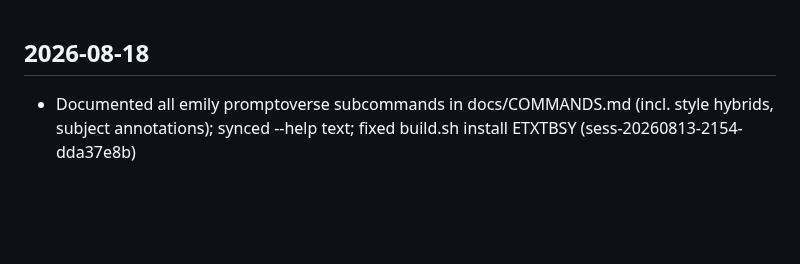
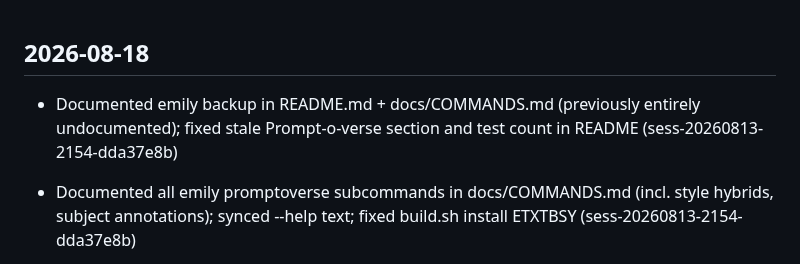
Before and after one commit to emilyspringerton/emily.cli, a Markdown page: CHANGELOG.md, the part around the change. Drawn GitHub-style; blank space fills up the shorter version.

Commit message:
changelog(emily.cli): Documented emily backup in README.md + docs/COMMANDS.md (pr…
Session: sess-20260813-2154-dda37e8b

```diff
--- a/CHANGELOG.md
+++ b/CHANGELOG.md
@@ -1,4 +1,5 @@
 ## 2026-08-18
+- Documented emily backup in README.md + docs/COMMANDS.md (previously entirely undocumented); fixed stale Prompt-o-verse section and test count in README (sess-20260813-2154-dda37e8b)
 - Documented all emily promptoverse subcommands in docs/COMMANDS.md (incl. style hybrids, subject annotations); synced --help text; fixed build.sh install ETXTBSY (sess-20260813-2154-dda37e8b)
 - Added subject-level Prompt-o-verse prompt annotations (multi-alias, TYLER-lore auto-derivation, backfill-annotation) and style hybrids via repeated --tag; fixed a slugifyPO double-hyphen bug (sess-20260813-2154-dda37e8b)
 - Added Prompt-o-verse 'game sprite' style + ImageMagick chroma-key strip in drainQueue, producing real alpha-transparent sprite PNGs (sess-20260813-2154-dda37e8b)
```
